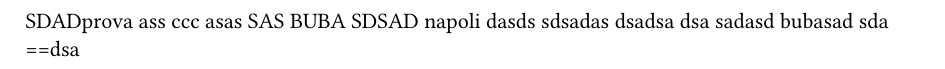
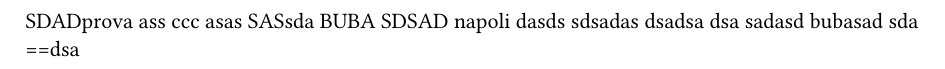
Before and after one commit to Carraro-Riccardo/test-python-versioning, a Typst document (docs/prova.typ): part of the page, cut so that both start at the same text. Compiled offline with Typst 0.15.

Commit message:
Update prova.typ

```diff
--- a/docs/prova.typ
+++ b/docs/prova.typ
@@ -2,7 +2,7 @@ SDADprova
 ass
 ccc
 asas
-SAS
+SASsda
 BUBA
 SDSAD
 napoli
```
